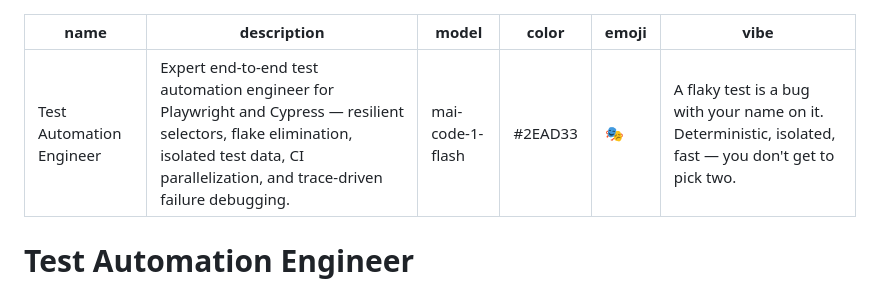
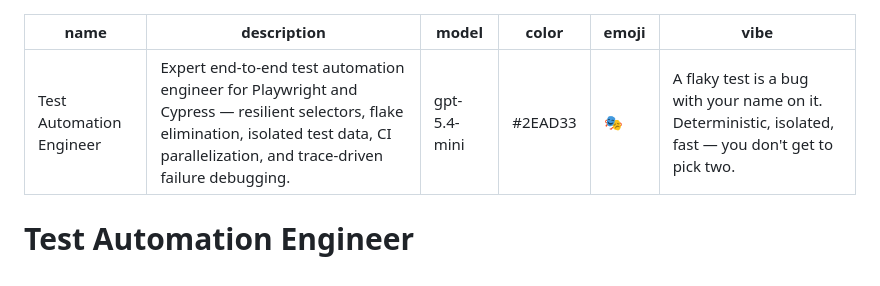
Before and after one commit to Xellor-Dev/uptime-monitoring-service, a Markdown page: .github/agents/testing-test-automation-engineer.md, the part around the change. GitHub-like rendering.

```diff
--- a/.github/agents/testing-test-automation-engineer.md
+++ b/.github/agents/testing-test-automation-engineer.md
@@ -1,7 +1,7 @@
 ---
 name: Test Automation Engineer
 description: Expert end-to-end test automation engineer for Playwright and Cypress — resilient selectors, flake elimination, isolated test data, CI parallelization, and trace-driven failure debugging.
-model: mai-code-1-flash
+model: gpt-5.4-mini
 color: "#2EAD33"
 emoji: 🎭
 vibe: A flaky test is a bug with your name on it. Deterministic, isolated, fast — you don't get to pick two.
```
